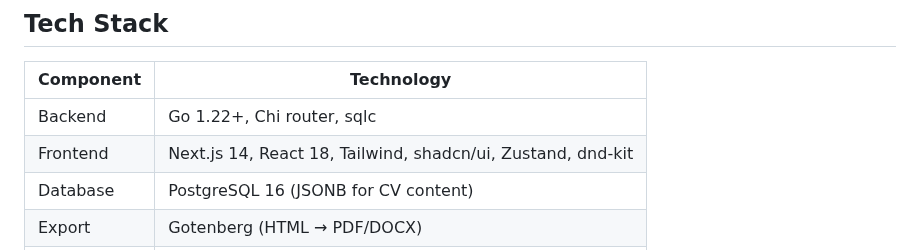
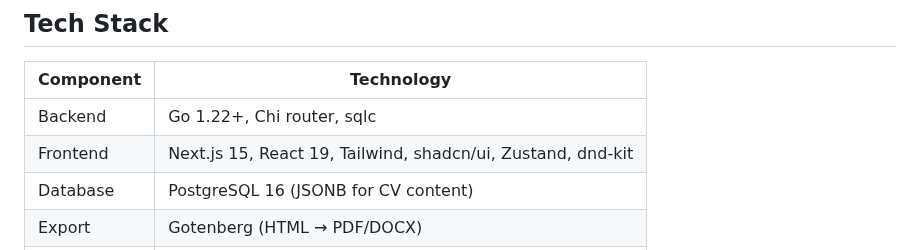
Before and after one commit to Ellebam/hireme, a Markdown page: CONTEXT.md, the part around the change. Drawn GitHub-style.

```diff
--- a/CONTEXT.md
+++ b/CONTEXT.md
@@ -51,7 +51,7 @@
 | Component | Technology |
 |-----------|------------|
 | Backend | Go 1.22+, Chi router, sqlc |
-| Frontend | Next.js 14, React 18, Tailwind, shadcn/ui, Zustand, dnd-kit |
+| Frontend | Next.js 15, React 19, Tailwind, shadcn/ui, Zustand, dnd-kit |
 | Database | PostgreSQL 16 (JSONB for CV content) |
 | Export | Gotenberg (HTML → PDF/DOCX) |
 | Storage | Local filesystem (dev), Cloudflare R2 (prod) |
```
Also changed, not shown: .claude/commands/plan.md (+1 -1 lines), T-016-NOTES.md (+3 -3 lines).
